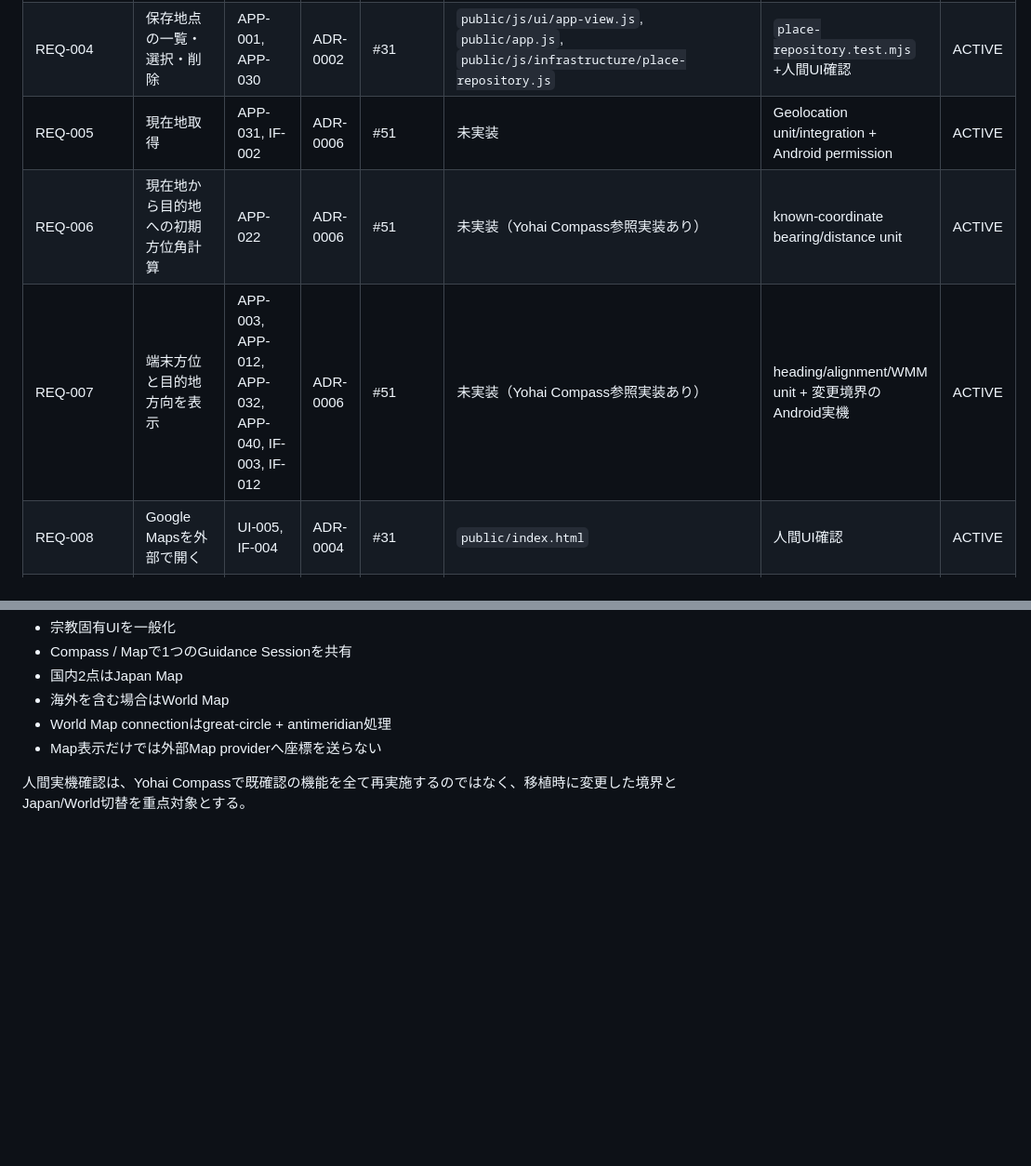
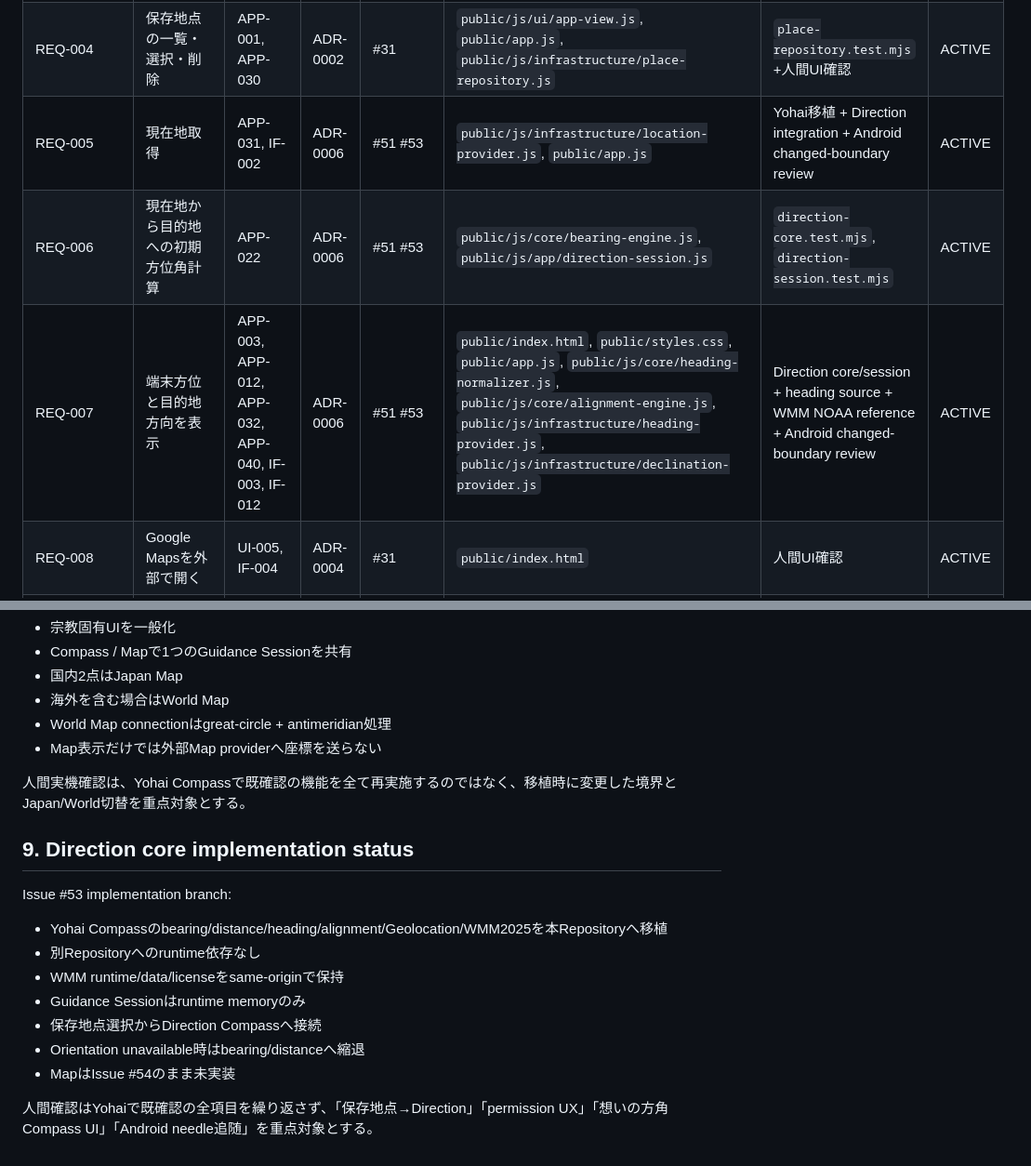
Before and after one commit to ha-rookie/omoi-no-hougaku, a Markdown page: docs/06_REQUIREMENTS_TRACEABILITY.md, 2 parts joined by grey strips. Shown at 93% size. Drawn GitHub-style; blank space fills up the shorter version.

Commit message:
docs: trace Direction core implementation

```diff
--- a/docs/06_REQUIREMENTS_TRACEABILITY.md
+++ b/docs/06_REQUIREMENTS_TRACEABILITY.md
@@ -22,9 +22,9 @@ ACTIVE / NEW相当の要件をDEFERRED/REMOVEDへ変える場合はIssue/PRに
 | REQ-002 | 地点へ任意の表示名を設定 | APP-002, APP-011, DATA-001 | ADR-0002 | #31 | `public/index.html`, `public/js/app/register-place.js`, `public/js/infrastructure/place-repository.js` | `place-repository.test.mjs` +人間UI確認 | ACTIVE |
 | REQ-003 | 最大5地点を端末内保存 | APP-011, APP-030, DATA-001, DATA-002 | ADR-0002 | #31 | `public/js/infrastructure/place-repository.js` | `place-repository.test.mjs` | ACTIVE |
 | REQ-004 | 保存地点の一覧・選択・削除 | APP-001, APP-030 | ADR-0002 | #31 | `public/js/ui/app-view.js`, `public/app.js`, `public/js/infrastructure/place-repository.js` | `place-repository.test.mjs` +人間UI確認 | ACTIVE |
-| REQ-005 | 現在地取得 | APP-031, IF-002 | ADR-0006 | #51 | 未実装 | Geolocation unit/integration + Android permission | ACTIVE |
-| REQ-006 | 現在地から目的地への初期方位角計算 | APP-022 | ADR-0006 | #51 | 未実装（Yohai Compass参照実装あり） | known-coordinate bearing/distance unit | ACTIVE |
-| REQ-007 | 端末方位と目的地方向を表示 | APP-003, APP-012, APP-032, APP-040, IF-003, IF-012 | ADR-0006 | #51 | 未実装（Yohai Compass参照実装あり） | heading/alignment/WMM unit + 変更境界のAndroid実機 | ACTIVE |
+| REQ-005 | 現在地取得 | APP-031, IF-002 | ADR-0006 | #51 #53 | `public/js/infrastructure/location-provider.js`, `public/app.js` | Yohai移植 + Direction integration + Android changed-boundary review | ACTIVE |
+| REQ-006 | 現在地から目的地への初期方位角計算 | APP-022 | ADR-0006 | #51 #53 | `public/js/core/bearing-engine.js`, `public/js/app/direction-session.js` | `direction-core.test.mjs`, `direction-session.test.mjs` | ACTIVE |
+| REQ-007 | 端末方位と目的地方向を表示 | APP-003, APP-012, APP-032, APP-040, IF-003, IF-012 | ADR-0006 | #51 #53 | `public/index.html`, `public/styles.css`, `public/app.js`, `public/js/core/heading-normalizer.js`, `public/js/core/alignment-engine.js`, `public/js/infrastructure/heading-provider.js`, `public/js/infrastructure/declination-provider.js` | Direction core/session + heading source + WMM NOAA reference + Android changed-boundary review | ACTIVE |
 | REQ-008 | Google Mapsを外部で開く | UI-005, IF-004 | ADR-0004 | #31 | `public/index.html` | 人間UI確認 | ACTIVE |
 | REQ-009 | PWAとしてインストール | APP §11 | ADR-0004 | #18 #25 #27 #29 #31 | `public/manifest.webmanifest`, `public/sw.js`, `public/assets/app-icon.svg` | CI manifest/service worker validation + Android実機 | ACTIVE |
 | REQ-010 | Google Maps共有先として受信 | APP-033, IF-005 | ADR-0004 | #18 #25 #27 #29 #31 | `public/manifest.webmanifest`, `public/sw.js`, `public/app.js` | CI share_target validation + Android実機 | ACTIVE |
@@ -96,3 +96,18 @@ Issue #51では `ha-rookie/yohai-compass` の実績ある方位処理・Map Over
 - Map表示だけでは外部Map providerへ座標を送らない
 
 人間実機確認は、Yohai Compassで既確認の機能を全て再実施するのではなく、移植時に変更した境界とJapan/World切替を重点対象とする。
+
+
+## 9. Direction core implementation status
+
+Issue #53 implementation branch:
+
+- Yohai Compassのbearing/distance/heading/alignment/Geolocation/WMM2025を本Repositoryへ移植
+- 別Repositoryへのruntime依存なし
+- WMM runtime/data/licenseをsame-originで保持
+- Guidance Sessionはruntime memoryのみ
+- 保存地点選択からDirection Compassへ接続
+- Orientation unavailable時はbearing/distanceへ縮退
+- MapはIssue #54のまま未実装
+
+人間確認はYohaiで既確認の全項目を繰り返さず、「保存地点→Direction」「permission UX」「想いの方角Compass UI」「Android needle追随」を重点対象とする。
```
